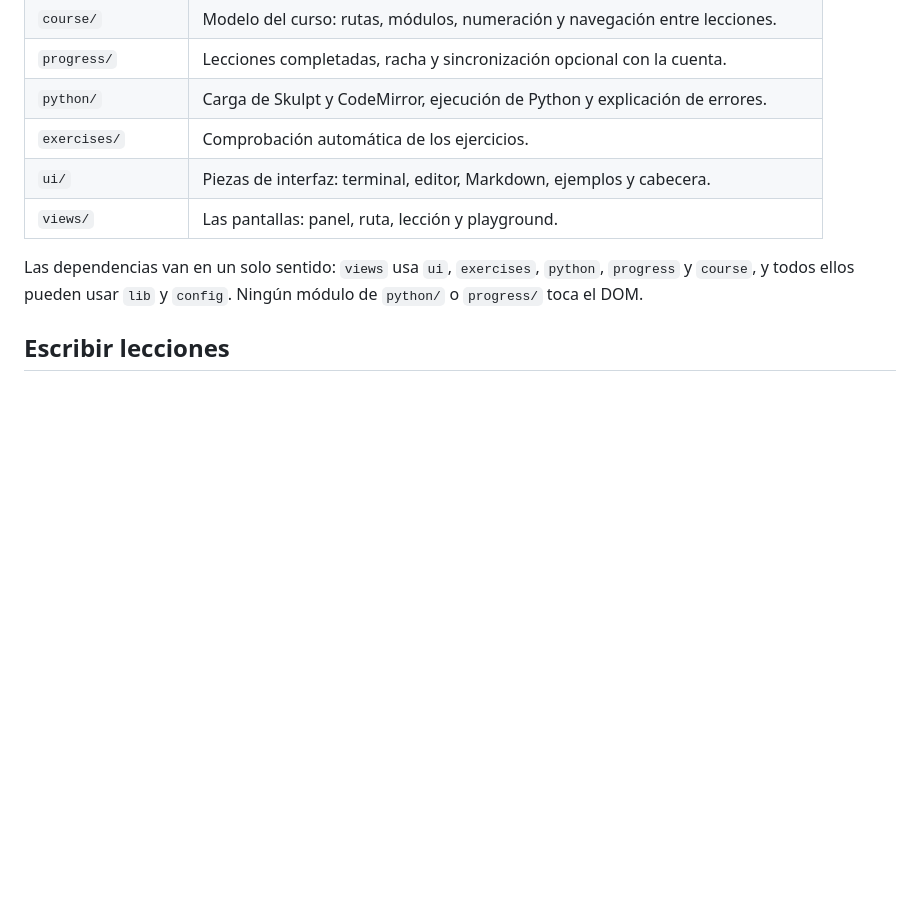
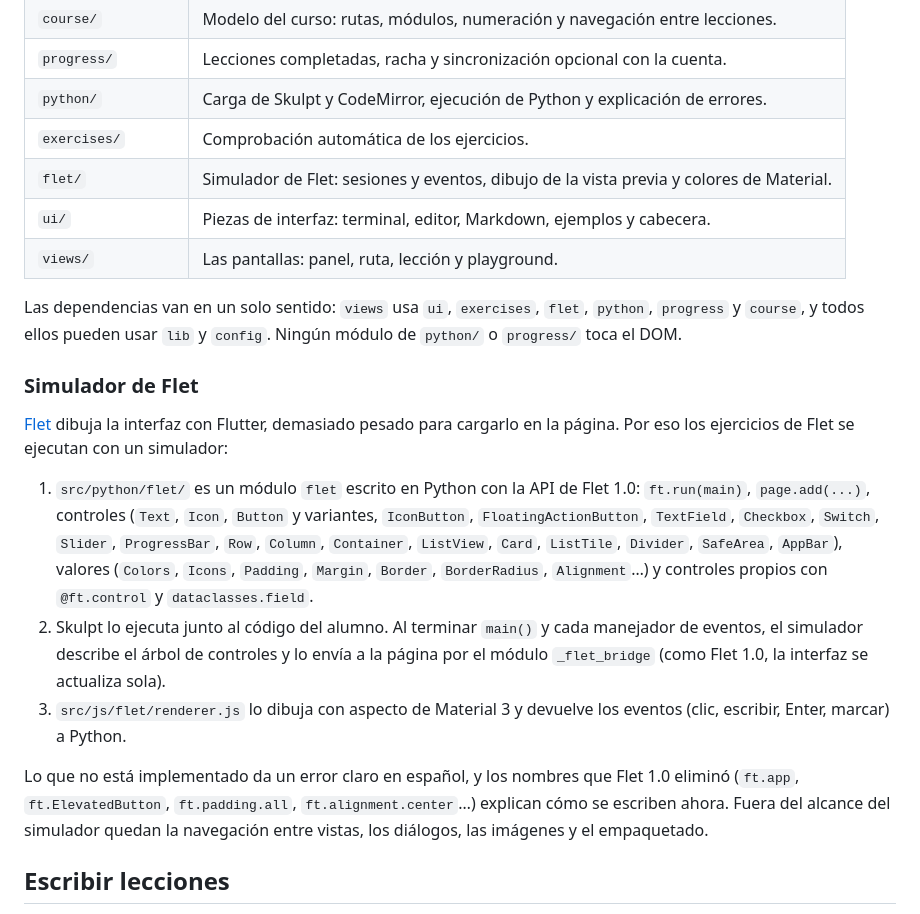
Before and after one commit to Andres-Developer-23/desdecero, a Markdown page: README.md, the part around one of its changes. Rendered like a GitHub page; blank space fills up the shorter version.

```diff
--- a/README.md
+++ b/README.md
@@ -112,10 +113,21 @@ scripts/
 | `progress/`       | Lecciones completadas, racha y sincronización opcional con la cuenta.                    |
 | `python/`         | Carga de Skulpt y CodeMirror, ejecución de Python y explicación de errores.              |
 | `exercises/`      | Comprobación automática de los ejercicios.                                               |
+| `flet/`           | Simulador de Flet: sesiones y eventos, dibujo de la vista previa y colores de Material.  |
 | `ui/`             | Piezas de interfaz: terminal, editor, Markdown, ejemplos y cabecera.                     |
 | `views/`          | Las pantallas: panel, ruta, lección y playground.                                        |
 
-Las dependencias van en un solo sentido: `views` usa `ui`, `exercises`, `python`, `progress` y `course`, y todos ellos pueden usar `lib` y `config`. Ningún módulo de `python/` o `progress/` toca el DOM.
+Las dependencias van en un solo sentido: `views` usa `ui`, `exercises`, `flet`, `python`, `progress` y `course`, y todos ellos pueden usar `lib` y `config`. Ningún módulo de `python/` o `progress/` toca el DOM.
+
+### Simulador de Flet
+
+[Flet](https://flet.dev) dibuja la interfaz con Flutter, demasiado pesado para cargarlo en la página. Por eso los ejercicios de Flet se ejecutan con un simulador:
+
+1. `src/python/flet/` es un módulo `flet` escrito en Python con la API de Flet 1.0: `ft.run(main)`, `page.add(...)`, controles (`Text`, `Icon`, `Button` y variantes, `IconButton`, `FloatingActionButton`, `TextField`, `Checkbox`, `Switch`, `Slider`, `ProgressBar`, `Row`, `Column`, `Container`, `ListView`, `Card`, `ListTile`, `Divider`, `SafeArea`, `AppBar`), valores (`Colors`, `Icons`, `Padding`, `Margin`, `Border`, `BorderRadius`, `Alignment`…) y controles propios con `@ft.control` y `dataclasses.field`.
+2. Skulpt lo ejecuta junto al código del alumno. Al terminar `main()` y cada manejador de eventos, el simulador describe el árbol de controles y lo envía a la página por el módulo `_flet_bridge` (como Flet 1.0, la interfaz se actualiza sola).
+3. `src/js/flet/renderer.js` lo dibuja con aspecto de Material 3 y devuelve los eventos (clic, escribir, Enter, marcar) a Python.
+
+Lo que no está implementado da un error claro en español, y los nombres que Flet 1.0 eliminó (`ft.app`, `ft.ElevatedButton`, `ft.padding.all`, `ft.alignment.center`…) explican cómo se escriben ahora. Fuera del alcance del simulador quedan la navegación entre vistas, los diálogos, las imágenes y el empaquetado.
 
 ## Escribir lecciones
 
```
Also changed, not shown: other parts of README.md (+25 -1 lines).
